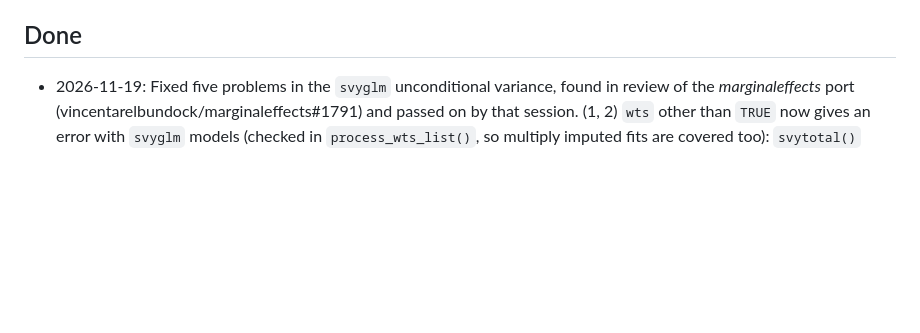
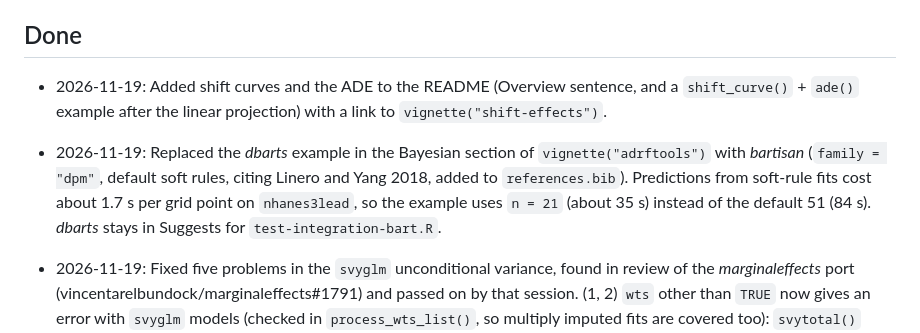
Before and after one commit to ngreifer/adrftools, a Markdown page: _dev/TASKS.md, the part around the change. GitHub-like rendering; blank space fills up the shorter version.

```diff
--- a/_dev/TASKS.md
+++ b/_dev/TASKS.md
@@ -14,6 +14,10 @@
 - Multivariate treatments (`_dev/adrf_mv.R`), to resume later.
 
 ## Done
+
+- 2026-11-19: Added shift curves and the ADE to the README (Overview sentence, and a `shift_curve()` + `ade()` example after the linear projection) with a link to `vignette("shift-effects")`.
+
+- 2026-11-19: Replaced the *dbarts* example in the Bayesian section of `vignette("adrftools")` with *bartisan* (`family = "dpm"`, default soft rules, citing Linero and Yang 2018, added to `references.bib`). Predictions from soft-rule fits cost about 1.7 s per grid point on `nhanes3lead`, so the example uses `n = 21` (about 35 s) instead of the default 51 (84 s). *dbarts* stays in Suggests for `test-integration-bart.R`.
 
 - 2026-11-19: Fixed five problems in the `svyglm` unconditional variance, found in review of the *marginaleffects* port (vincentarelbundock/marginaleffects#1791) and passed on by that session. (1, 2) `wts` other than `TRUE` now gives an error with `svyglm` models (checked in `process_wts_list()`, so multiply imputed fits are covered too): `svytotal()` applies the calibration projection to the whole influence value and zeroes rows with design weight 0, which is right only when the target weights are the design weights (with `wts = FALSE`, a calibrated design gave 9.07 against 21.3 by hand). (3) Missing values: calibrated and PPS designs keep the dropped units at weight 0, so `process_model_data()` drops the `na.action` rows from the design data and `.svyglm_vcov()` pads zero rows there; `.coef_influence()` drops the zero rows `svyglm(influence = TRUE)` adds at `na.action`. (4, 5) `.svyglm_vcov()` passes the influence matrix to `svytotal()` directly instead of adding columns to `design$variables`, which two-phase designs do not read and which a user column named `.adrftools_z1` overwrote. Verified for treatment-only models, where the ADRF variance is $G V G'$ with $V$ = `vcov(fit)` from *survey*: equal to 1e-7 for two-phase, calibrated + NA (with and without `influence = TRUE`), uncalibrated + NA with `influence = TRUE`, and PPS (Brewer) + NA designs. Tests in `test-integration-survey.R`.
 
```
Also changed, not shown: README.md (+49 -2 lines), man/figures/README-unnamed-chunk-10-1.png, man/figures/README-unnamed-chunk-13-1.png (added), man/figures/README-unnamed-chunk-4-1.png, 3 other files.
